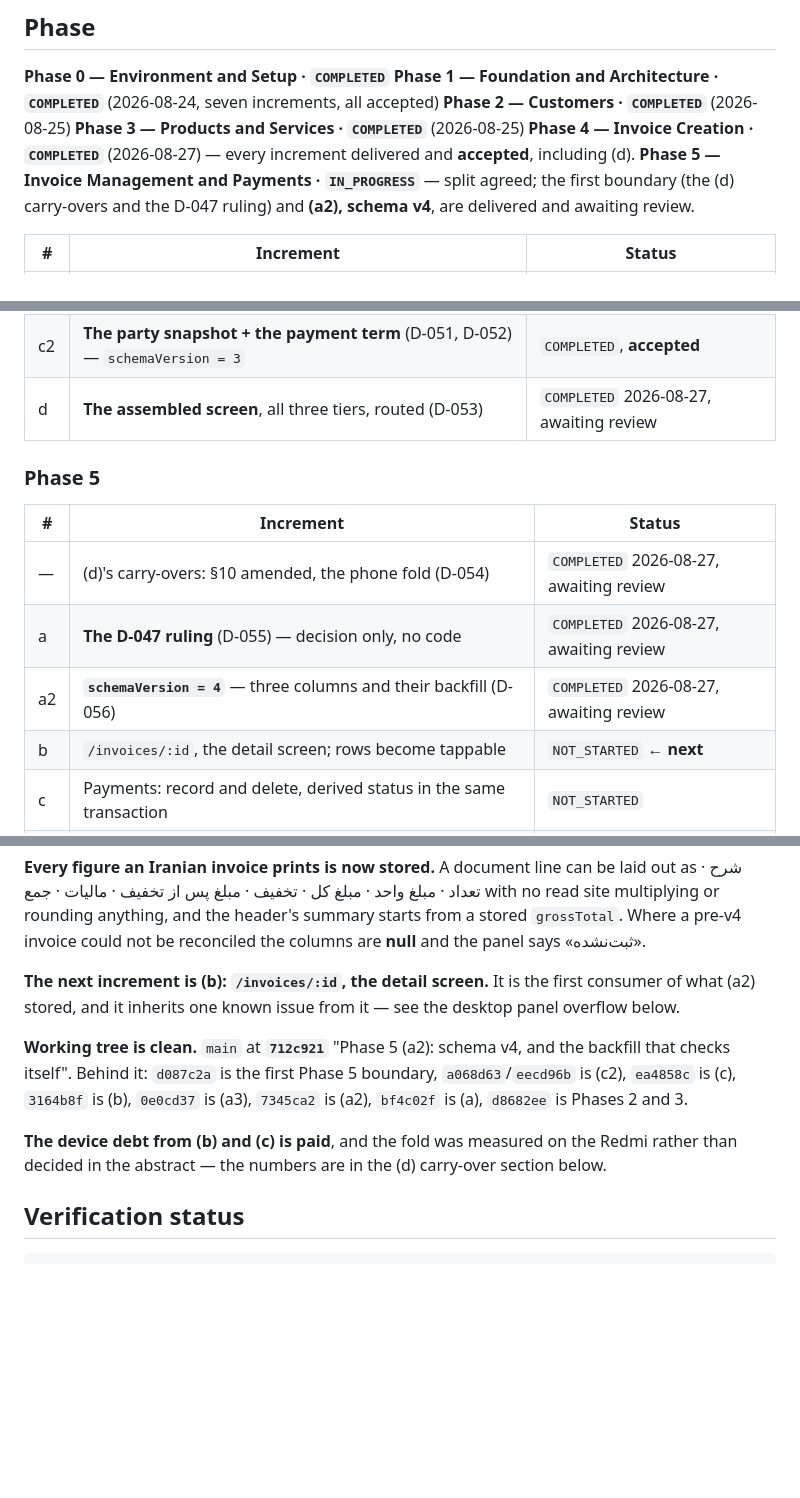
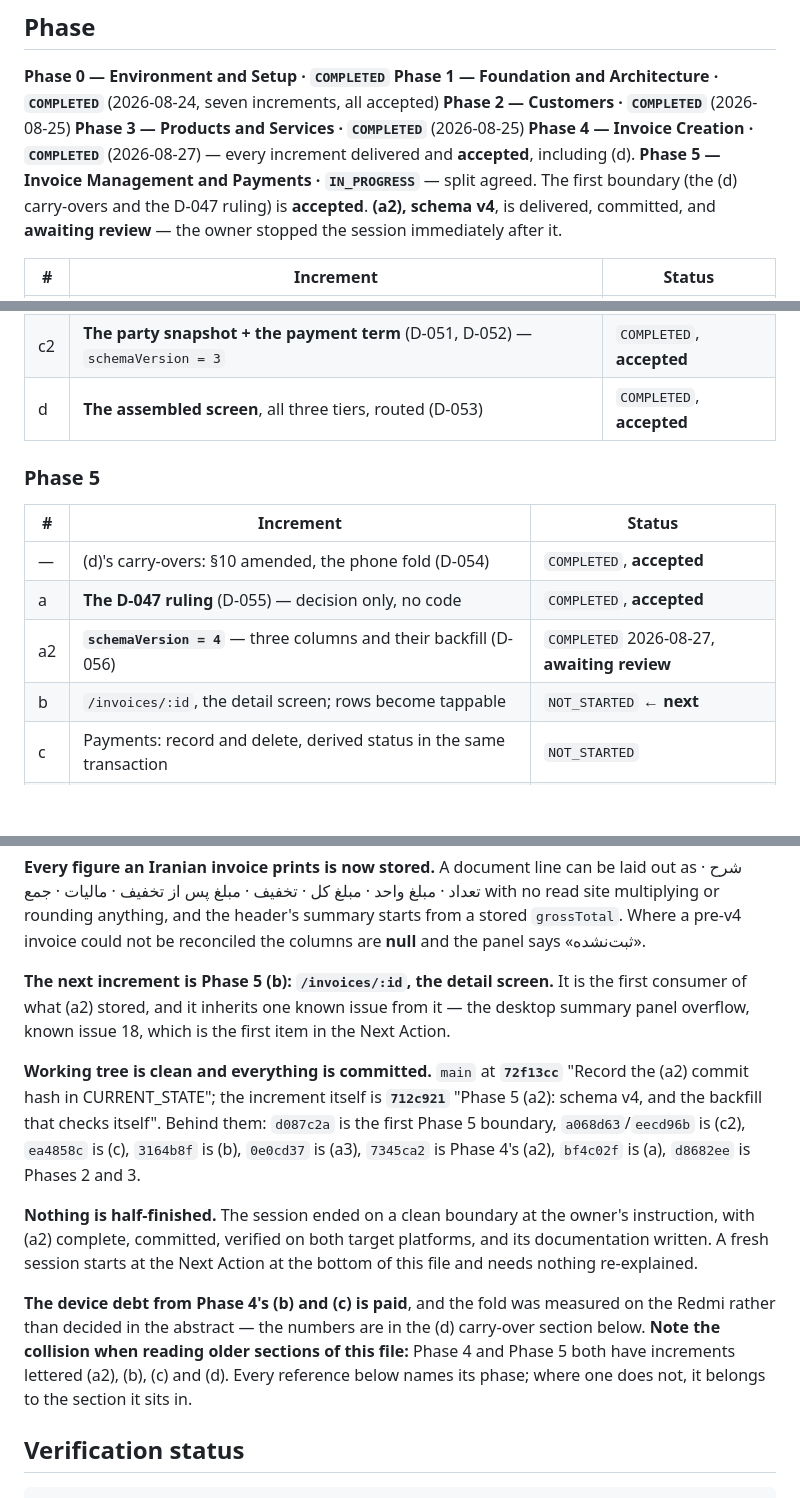
Before and after one commit to DadeEdran/Factorino, a Markdown page: docs/CURRENT_STATE.md, 3 parts joined by grey strips. Drawn GitHub-style; blank space fills up the shorter version.

Commit message:
Update CURRENT_STATE for a cold resume after Phase 5 (a2)
Records the accepted/awaiting-review status of each increment, the real
commit tip, that nothing is in progress, the Phase 4 / Phase 5 increment
letter collision, and the dart_style lockfile bump (a2) carried.

```diff
--- a/docs/CURRENT_STATE.md
+++ b/docs/CURRENT_STATE.md
@@ -13,9 +13,9 @@
 **Phase 3 — Products and Services · `COMPLETED`** (2026-08-25)
 **Phase 4 — Invoice Creation · `COMPLETED`** (2026-08-27) — every increment delivered and
 **accepted**, including (d).
-**Phase 5 — Invoice Management and Payments · `IN_PROGRESS`** — split agreed; the first boundary
-(the (d) carry-overs and the D-047 ruling) and **(a2), schema v4**, are delivered and awaiting
-review.
+**Phase 5 — Invoice Management and Payments · `IN_PROGRESS`** — split agreed. The first boundary
+(the (d) carry-overs and the D-047 ruling) is **accepted**. **(a2), schema v4**, is delivered,
+committed, and **awaiting review** — the owner stopped the session immediately after it.
 
 | # | Increment | Status |
 |---|---|---|
@@ -25,15 +25,15 @@ review.
 | b | Line item entry | `COMPLETED`, **accepted** |
 | c | Invoice-level fields, and the save | `COMPLETED`, **accepted** |
 | c2 | **The party snapshot + the payment term** (D-051, D-052) — `schemaVersion = 3` | `COMPLETED`, **accepted** |
-| d | **The assembled screen**, all three tiers, routed (D-053) | `COMPLETED` 2026-08-27, awaiting review |
+| d | **The assembled screen**, all three tiers, routed (D-053) | `COMPLETED`, **accepted** |
 
 ### Phase 5
 
 | # | Increment | Status |
 |---|---|---|
-| — | (d)'s carry-overs: §10 amended, the phone fold (D-054) | `COMPLETED` 2026-08-27, awaiting review |
-| a | **The D-047 ruling** (D-055) — decision only, no code | `COMPLETED` 2026-08-27, awaiting review |
-| a2 | **`schemaVersion = 4`** — three columns and their backfill (D-056) | `COMPLETED` 2026-08-27, awaiting review |
+| — | (d)'s carry-overs: §10 amended, the phone fold (D-054) | `COMPLETED`, **accepted** |
+| a | **The D-047 ruling** (D-055) — decision only, no code | `COMPLETED`, **accepted** |
+| a2 | **`schemaVersion = 4`** — three columns and their backfill (D-056) | `COMPLETED` 2026-08-27, **awaiting review** |
 | b | `/invoices/:id`, the detail screen; rows become tappable | `NOT_STARTED` ← **next** |
 | c | Payments: record and delete, derived status in the same transaction | `NOT_STARTED` |
 | d | Cancellation, and the copy that says what it does not do | `NOT_STARTED` |
@@ -61,15 +61,25 @@ invoice and refuses to write anything it cannot reproduce to the Rial (D-056).
 multiplying or rounding anything, and the header's summary starts from a stored `grossTotal`. Where a
 pre-v4 invoice could not be reconciled the columns are **null** and the panel says «ثبت‌نشده».
 
-**The next increment is (b): `/invoices/:id`, the detail screen.** It is the first consumer of what
-(a2) stored, and it inherits one known issue from it — see the desktop panel overflow below.
+**The next increment is Phase 5 (b): `/invoices/:id`, the detail screen.** It is the first consumer
+of what (a2) stored, and it inherits one known issue from it — the desktop summary panel overflow,
+known issue 18, which is the first item in the Next Action.
 
-**Working tree is clean.** `main` at **`712c921`** "Phase 5 (a2): schema v4, and the backfill that
-checks itself". Behind it: `d087c2a` is the first Phase 5 boundary, `a068d63`/`eecd96b` is (c2), `ea4858c` is (c), `3164b8f` is
-(b), `0e0cd37` is (a3), `7345ca2` is (a2), `bf4c02f` is (a), `d8682ee` is Phases 2 and 3.
+**Working tree is clean and everything is committed.** `main` at **`72f13cc`** "Record the (a2)
+commit hash in CURRENT_STATE"; the increment itself is **`712c921`** "Phase 5 (a2): schema v4, and
+the backfill that checks itself". Behind them: `d087c2a` is the first Phase 5 boundary,
+`a068d63`/`eecd96b` is (c2), `ea4858c` is (c), `3164b8f` is (b), `0e0cd37` is (a3), `7345ca2` is
+Phase 4's (a2), `bf4c02f` is (a), `d8682ee` is Phases 2 and 3.
 
-**The device debt from (b) and (c) is paid**, and the fold was measured on the Redmi rather than
-decided in the abstract — the numbers are in the (d) carry-over section below.
+**Nothing is half-finished.** The session ended on a clean boundary at the owner's instruction, with
+(a2) complete, committed, verified on both target platforms, and its documentation written. A fresh
+session starts at the Next Action at the bottom of this file and needs nothing re-explained.
+
+**The device debt from Phase 4's (b) and (c) is paid**, and the fold was measured on the Redmi rather
+than decided in the abstract — the numbers are in the (d) carry-over section below. **Note the
+collision when reading older sections of this file:** Phase 4 and Phase 5 both have increments
+lettered (a2), (b), (c) and (d). Every reference below names its phase; where one does not, it
+belongs to the section it sits in.
 
 ## Verification status
 
```
Also changed, not shown: other parts of docs/CURRENT_STATE.md (+5 -1 lines).
